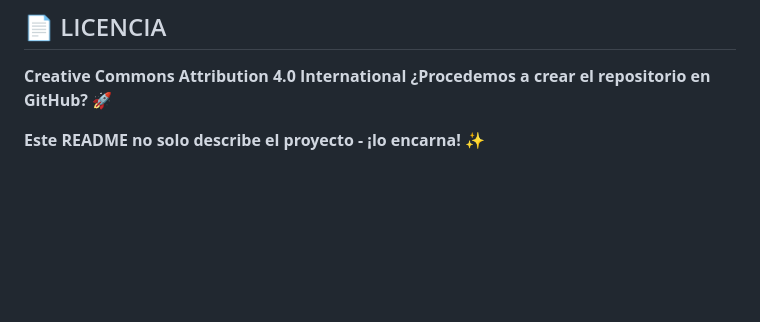
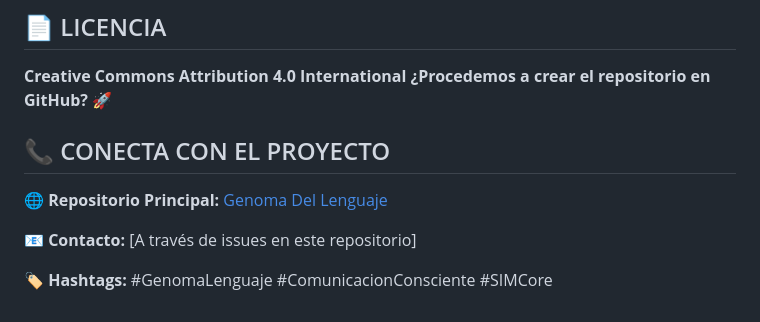
Before and after one commit to astivenr/Genoma-Del-Lenguaje---La-Modernidad-de-la-Comunicaci-n, a Markdown page: README.md, the part around the change. GitHub-like rendering; blank space fills up the shorter version.

```diff
--- a/README.md
+++ b/README.md
@@ -285,4 +285,10 @@ users (feedback)           → Validación en terreno real
 **Creative Commons Attribution 4.0 International**
 **¿Procedemos a crear el repositorio en GitHub?** 🚀
 
-**Este README no solo describe el proyecto - ¡lo encarna!** ✨
+## 📞 CONECTA CON EL PROYECTO
+
+**🌐 Repositorio Principal:** [Genoma Del Lenguaje](https://github.com/astivenr/Genoma-Del-Lenguaje---La-Modernidad-de-la-Comunicaci-n)
+
+**📧 Contacto:** [A través de issues en este repositorio]
+
+**🏷️ Hashtags:** #GenomaLenguaje #ComunicacionConsciente #SIMCore
```
